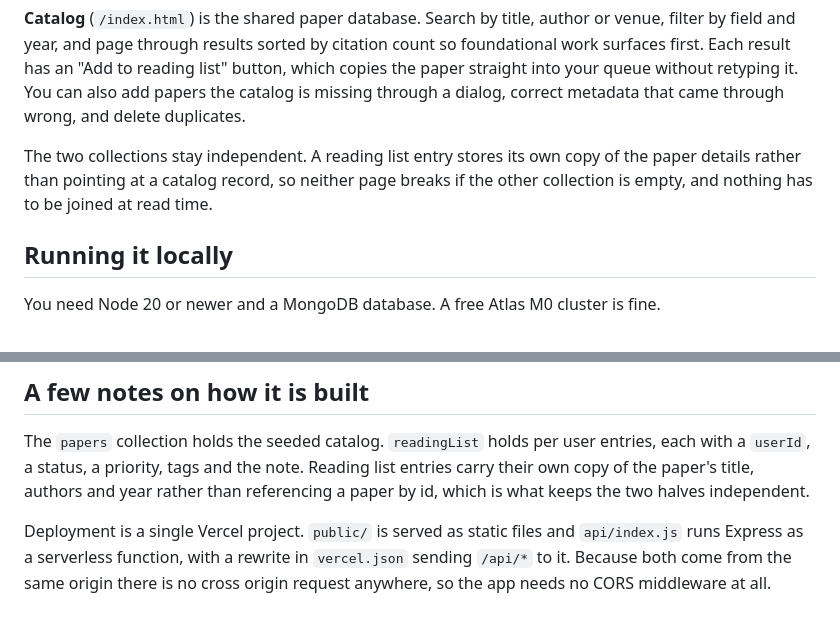
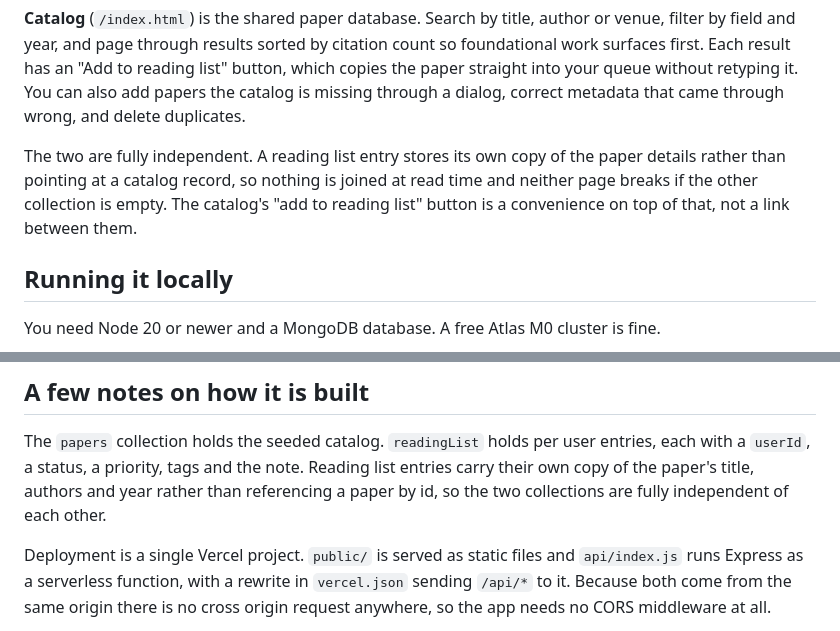
Before and after one commit to MayankTamakuwala/paper-trail, a Markdown page: README.md, 2 parts joined by grey strips. Rendered like a GitHub page.

Commit message:
state that the two collections are fully independent

```diff
--- a/README.md
+++ b/README.md
@@ -60,9 +60,10 @@ work surfaces first. Each result has an "Add to reading list" button, which copi
 paper straight into your queue without retyping it. You can also add papers the catalog is
 missing through a dialog, correct metadata that came through wrong, and delete duplicates.
 
-The two collections stay independent. A reading list entry stores its own copy of the paper
-details rather than pointing at a catalog record, so neither page breaks if the other
-collection is empty, and nothing has to be joined at read time.
+The two are fully independent. A reading list entry stores its own copy of the paper
+details rather than pointing at a catalog record, so nothing is joined at read time and
+neither page breaks if the other collection is empty. The catalog's "add to reading list"
+button is a convenience on top of that, not a link between them.
 
 ## Running it locally
 
@@ -180,7 +181,7 @@ which the frontend generates once and keeps in `localStorage`.
 The `papers` collection holds the seeded catalog. `readingList` holds per user entries,
 each with a `userId`, a status, a priority, tags and the note. Reading list entries carry
 their own copy of the paper's title, authors and year rather than referencing a paper by
-id, which is what keeps the two halves independent.
+id, so the two collections are fully independent of each other.
 
 Deployment is a single Vercel project. `public/` is served as static files and
 `api/index.js` runs Express as a serverless function, with a rewrite in `vercel.json`
```
